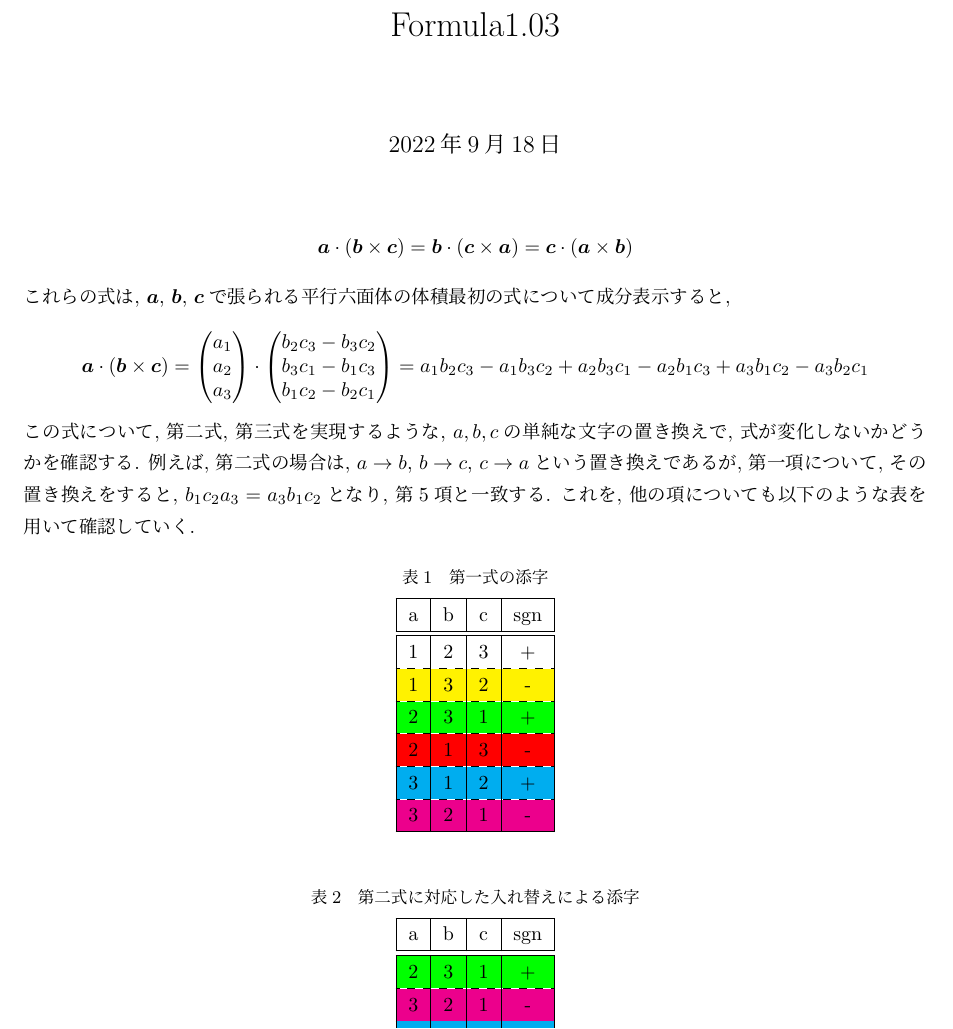
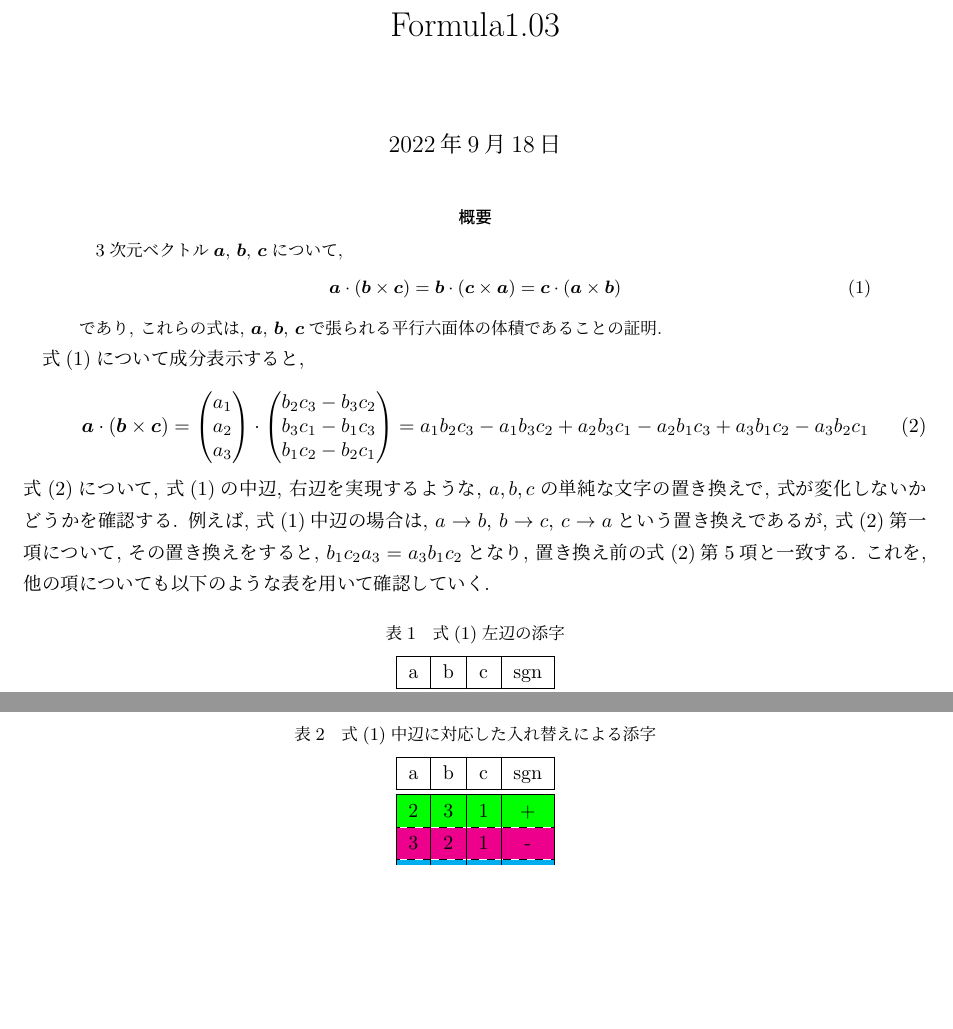
Before and after one commit to ShujiMikami/TGRStudy, a LaTeX document (Sec1_MathmaticsPreperation/Subsection1_VectorProduct/Formula1.03.tex): part of page 1 of 2 before the commit and two parts of pages 1 and 2 of 2 after it, the two joined at a grey line, cut so that both start at the same text, the shorter picture padded with empty space. Compiled offline with pLaTeX and dvipdfmx.

Commit message:
表現を少し丁寧にした.

```diff
--- a/Sec1_MathmaticsPreperation/Subsection1_VectorProduct/Formula1.03.tex
+++ b/Sec1_MathmaticsPreperation/Subsection1_VectorProduct/Formula1.03.tex
@@ -13,12 +13,21 @@
 
 \begin{document}
 \maketitle
-\[
-  \mbold{a} \cdot (\mbold{b} \times \mbold{c}) = \mbold{b} \cdot (\mbold{c} \times \mbold{a}) = \mbold{c} \cdot (\mbold{a} \times \mbold{b})
-\]
-これらの式は, $\mbold{a}$, $\mbold{b}$, $\mbold{c}$で張られる平行六面体の体積
-最初の式について成分表示すると,
-\[
+\begin{abstract}
+  3次元ベクトル$\mbold{a}$, $\mbold{b}$, $\mbold{c}$について,
+  \begin{equation}\label{eq-1}
+    \mbold{a} \cdot (\mbold{b} \times \mbold{c})
+    = \mbold{b} \cdot (\mbold{c} \times \mbold{a})
+    = \mbold{c} \cdot (\mbold{a} \times \mbold{b})
+  \end{equation}
+  であり,
+  これらの式は, $\mbold{a}$, $\mbold{b}$, $\mbold{c}$で張られる平行六面体の体積
+  であることの証明.
+\end{abstract}
+
+
+式(\ref{eq-1})について成分表示すると,
+\begin{equation}\label{eq-2}
   \mbold{a} \cdot (\mbold{b} \times \mbold{c}) =
   \begin{pmatrix}
         a_1 \\
@@ -32,11 +41,11 @@
     b_1 c_2 - b_2 c_1
   \end{pmatrix}
   = a_1 b_2 c_3 - a_1 b_3 c_2 + a_2 b_3 c_1 - a_2 b_1 c_3 + a_3 b_1 c_2 - a_3 b_2 c_1
-\]
-この式について, 第二式, 第三式を実現するような, $a, b, c$の単純な文字の置き換えで, 式が変化しないかどうかを確認する.
-例えば, 第二式の場合は, $a \rightarrow b$, $b \rightarrow c$, $c \rightarrow a$という置き換えであるが, 第一項について, その置き換えをすると, $b_1 c_2 a_3 = a_3 b_1 c_2$となり, 第5項と一致する. これを, 他の項についても以下のような表を用いて確認していく.
+\end{equation}
+式(\ref{eq-2})について, 式(\ref{eq-1})の中辺, 右辺を実現するような, $a, b, c$の単純な文字の置き換えで, 式が変化しないかどうかを確認する.
+例えば, 式(\ref{eq-1})中辺の場合は, $a \rightarrow b$, $b \rightarrow c$, $c \rightarrow a$という置き換えであるが, 式(\ref{eq-2})第一項について, その置き換えをすると, $b_1 c_2 a_3 = a_3 b_1 c_2$となり, 置き換え前の式(\ref{eq-2})第5項と一致する. これを, 他の項についても以下のような表を用いて確認していく.
 \begin{table}[hbtp]
-  \caption{第一式の添字}
+  \caption{式(\ref{eq-1})左辺の添字}
   \centering
   \begin{tabular}{|c|c|c|c|}
     \hline
@@ -58,7 +67,7 @@
 \end{table}
 
 \begin{table}[hbtp]
-  \caption{第二式に対応した入れ替えによる添字}
+  \caption{式(\ref{eq-1})中辺に対応した入れ替えによる添字}
   \centering
   \begin{tabular}{|c|c|c|c|}
     \hline
```
Also changed, not shown: Sec1_MathmaticsPreperation/Subsection1_VectorProduct/Formula1.03.tex (2 more changed lines).
